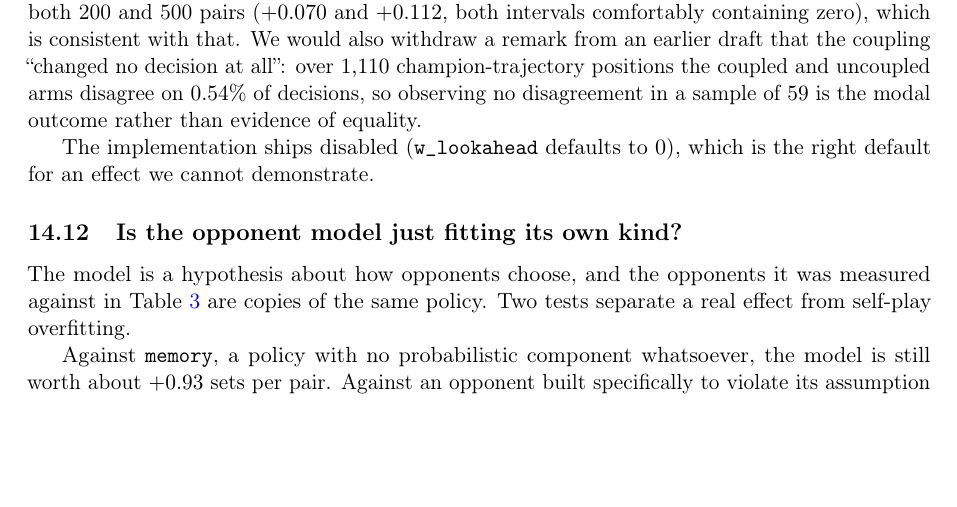
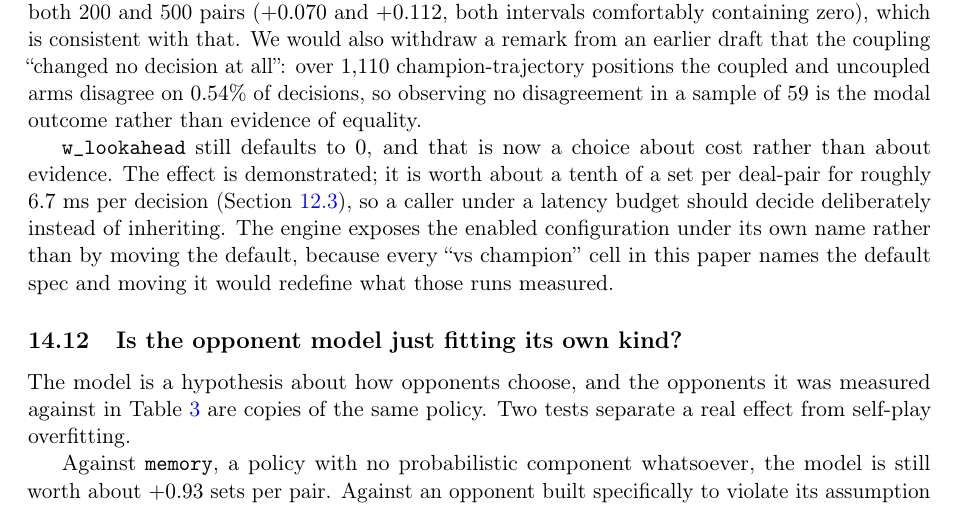
Before and after one commit to kv1514/fish-researchp12, a LaTeX paper (paper/fishbot_v04.tex): part of page 30 of 43 before the commit and part of page 30 of 44 after it, cut so that both start at the same text, the shorter picture padded with empty space. Compiled offline with pdfLaTeX.

Commit message:
Paper: the lookahead default is a cost decision now, not an evidence one
One passage still read that w_lookahead defaults to 0 because the effect cannot
be demonstrated. It has been demonstrated. The default has not moved, for a
different and still-good reason: every 'vs champion' cell in this paper names the
default spec, so moving it would redefine what those runs measured, and the
enabled configuration is exposed under its own name instead.

The sentence now says what the default actually trades -- about a tenth of a set
per deal-pair against 6.7 ms per decision -- so a reader can make the call rather
than inherit a stale one.

```diff
--- a/paper/fishbot_v04.tex
+++ b/paper/fishbot_v04.tex
@@ -2188,8 +2188,14 @@ positions the coupled and uncoupled arms disagree on $0.54\%$ of decisions, so
 observing no disagreement in a sample of $59$ is the modal outcome rather than
 evidence of equality.
 
-The implementation ships disabled (\texttt{w\_lookahead} defaults to $0$), which
-is the right default for an effect we cannot demonstrate.
+\texttt{w\_lookahead} still defaults to $0$, and that is now a choice about cost
+rather than about evidence. The effect is demonstrated; it is worth about a tenth
+of a set per deal-pair for roughly $6.7$~ms per decision
+(Section~\ref{sec:lookahead-cost}), so a caller under a latency budget should
+decide deliberately instead of inheriting. The engine exposes the enabled
+configuration under its own name rather than by moving the default, because every
+``vs champion'' cell in this paper names the default spec and moving it would
+redefine what those runs measured.
 
 % =====================================================================
 \subsection{Is the opponent model just fitting its own kind?}
```
